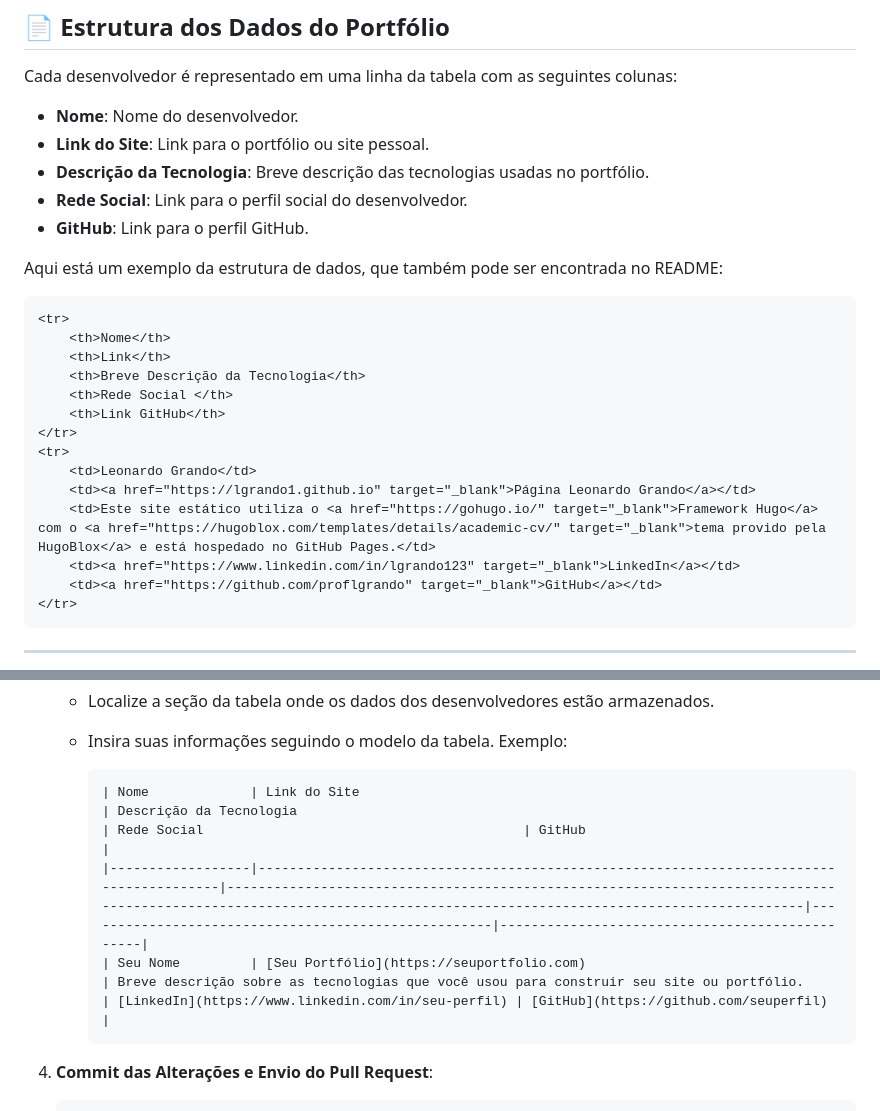
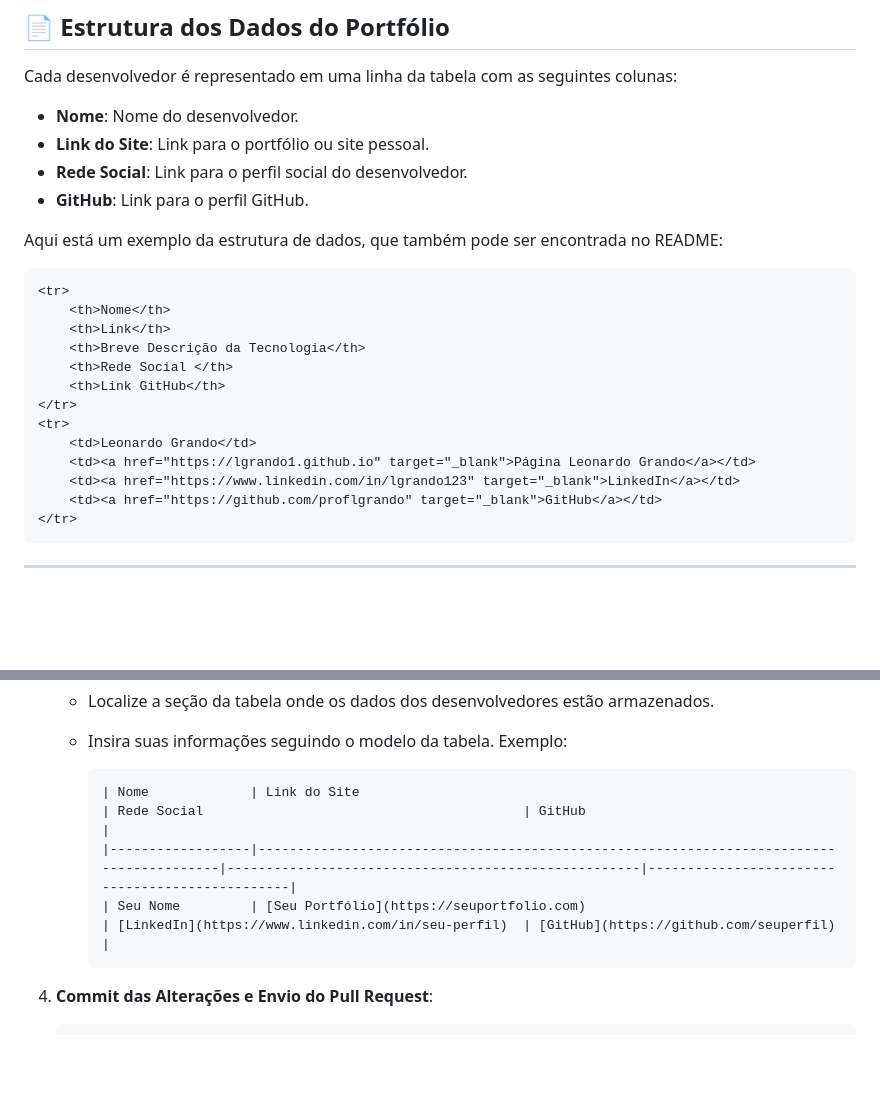
Before and after one commit to proflgrandoEPT/Alunos3EM-2025, a Markdown page: README.md, 2 parts joined by grey strips. Rendered like a GitHub page; blank space fills up the shorter version.

````diff
--- a/README.md
+++ b/README.md
@@ -22,7 +22,6 @@ Para confirmar que o envio foi concluído:
 Cada desenvolvedor é representado em uma linha da tabela com as seguintes colunas:
 - **Nome**: Nome do desenvolvedor.
 - **Link do Site**: Link para o portfólio ou site pessoal.
-- **Descrição da Tecnologia**: Breve descrição das tecnologias usadas no portfólio.
 - **Rede Social**: Link para o perfil social do desenvolvedor.
 - **GitHub**: Link para o perfil GitHub.
 
@@ -39,7 +38,6 @@ Aqui está um exemplo da estrutura de dados, que também pode ser encontrada no
 <tr>
     <td>Leonardo Grando</td>
     <td><a href="https://lgrando1.github.io" target="_blank">Página Leonardo Grando</a></td>
-    <td>Este site estático utiliza o <a href="https://gohugo.io/" target="_blank">Framework Hugo</a> com o <a href="https://hugoblox.com/templates/details/academic-cv/" target="_blank">tema provido pela HugoBlox</a> e está hospedado no GitHub Pages.</td>
     <td><a href="https://www.linkedin.com/in/lgrando123" target="_blank">LinkedIn</a></td>
     <td><a href="https://github.com/proflgrando" target="_blank">GitHub</a></td>
 </tr>
@@ -79,9 +77,9 @@ Aqui está um exemplo da estrutura de dados, que também pode ser encontrada no
    - Insira suas informações seguindo o modelo da tabela. Exemplo:
 
      ```markdown
-     | Nome             | Link do Site                                                                            | Descrição da Tecnologia                                                                                                                                                | Rede Social                                         | GitHub                                         |
-     |------------------|-----------------------------------------------------------------------------------------|------------------------------------------------------------------------------------------------------------------------------------------------------------------------|-----------------------------------------------------|------------------------------------------------|
-     | Seu Nome         | [Seu Portfólio](https://seuportfolio.com)                                               | Breve descrição sobre as tecnologias que você usou para construir seu site ou portfólio.                                         | [LinkedIn](https://www.linkedin.com/in/seu-perfil) | [GitHub](https://github.com/seuperfil)         |
+     | Nome             | Link do Site                                                                            | Rede Social                                         | GitHub                                         |
+     |------------------|-----------------------------------------------------------------------------------------|-----------------------------------------------------|------------------------------------------------|
+     | Seu Nome         | [Seu Portfólio](https://seuportfolio.com)                                               | [LinkedIn](https://www.linkedin.com/in/seu-perfil)  | [GitHub](https://github.com/seuperfil)         |
      ```
 
 4. **Commit das Alterações e Envio do Pull Request**:
````
